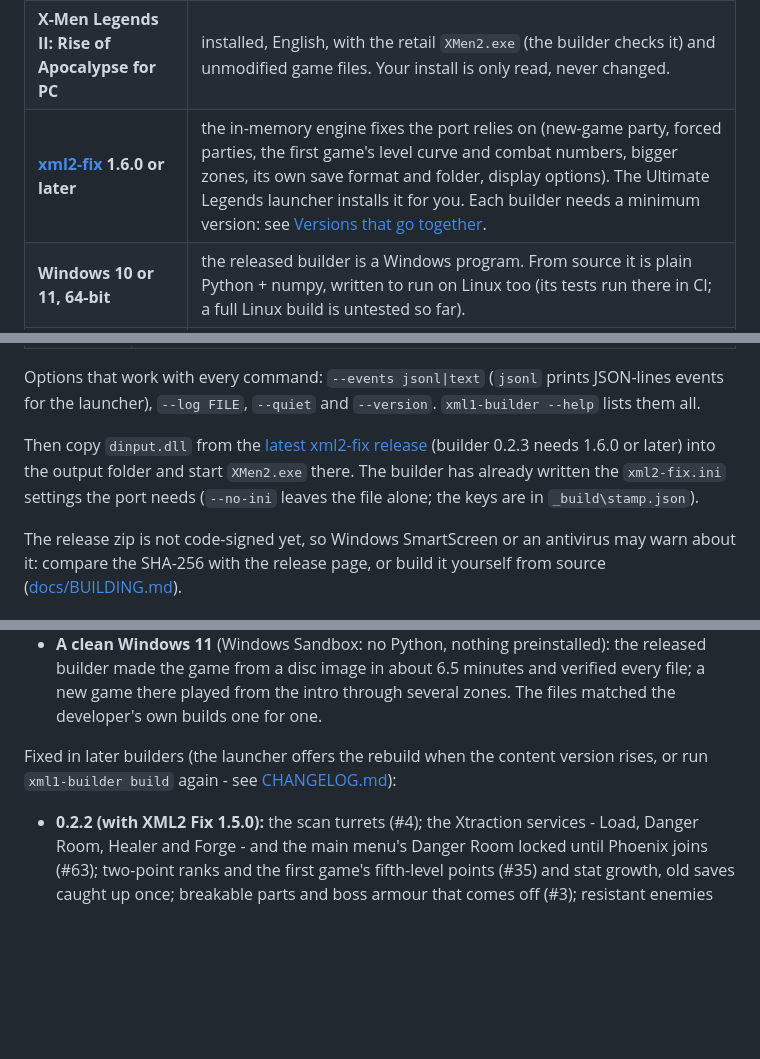
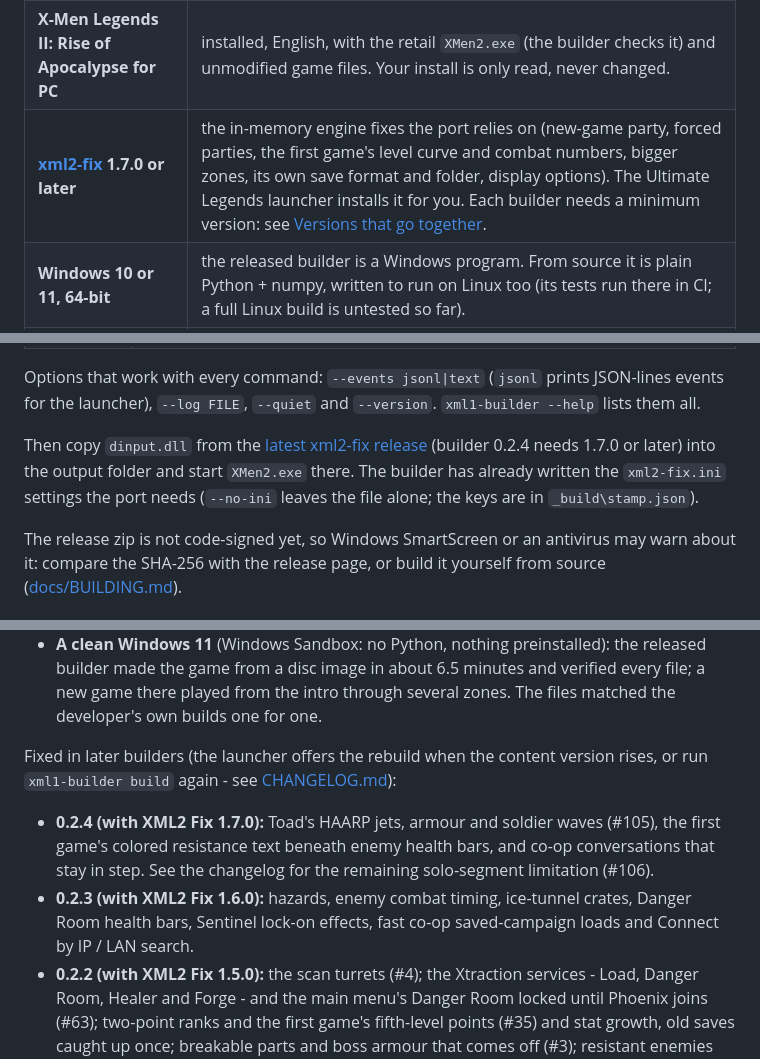
Before and after one commit to ChronoRixun/legends-classic, a Markdown page: README.md, 3 parts joined by grey strips. Rendered like a GitHub page; blank space fills up the shorter version.

```diff
--- a/README.md
+++ b/README.md
@@ -26,7 +25,7 @@ makes no network connections.
 |---|---|
 | **X-Men Legends for the original Xbox** | your own disc, made into a disc image: a full Redump-style `.iso` or an XISO both work. [How to image your own disc](docs/DUMPING.md). The PlayStation 2 and GameCube versions are different games under the hood and aren't supported (the builder recognises them and says so); compressed images (CCI / CSO) need decompressing first. |
 | **X-Men Legends II: Rise of Apocalypse for PC** | installed, English, with the retail `XMen2.exe` (the builder checks it) and unmodified game files. Your install is only read, never changed. |
-| **[xml2-fix](https://github.com/ChronoRixun/xml2-fix) 1.6.0 or later** | the in-memory engine fixes the port relies on (new-game party, forced parties, the first game's level curve and combat numbers, bigger zones, its own save format and folder, display options). The Ultimate Legends launcher installs it for you. Each builder needs a minimum version: see [Versions that go together](#versions-that-go-together). |
+| **[xml2-fix](https://github.com/ChronoRixun/xml2-fix) 1.7.0 or later** | the in-memory engine fixes the port relies on (new-game party, forced parties, the first game's level curve and combat numbers, bigger zones, its own save format and folder, display options). The Ultimate Legends launcher installs it for you. Each builder needs a minimum version: see [Versions that go together](#versions-that-go-together). |
 | **Windows 10 or 11, 64-bit** | the released builder is a Windows program. From source it is plain Python + numpy, written to run on Linux too (its tests run there in CI; a full Linux build is untested so far). |
 | **Disk space** | about 8 GB while building with movies (the game ~4.6 GB + a build cache ~3.2 GB you can delete afterwards), about 6 GB without movies. |
 | **Time** | the first build converts every sound bank: about 6-8 minutes on a current 8-core PC. Rebuilds with the cache take 2-3 minutes. |
@@ -73,7 +72,7 @@ xml1-builder clean   --out "C:\Games\X-Men Legends (Port)"
 Options that work with every command: `--events jsonl|text` (`jsonl` prints JSON-lines events for the launcher), `--log FILE`, `--quiet` and `--version`. `xml1-builder --help` lists them all.
 
 Then copy `dinput.dll` from the [latest xml2-fix release](https://github.com/ChronoRixun/xml2-fix/releases/latest)
-(builder 0.2.3 needs 1.6.0 or later) into the output folder and start `XMen2.exe` there. The builder has already written the `xml2-fix.ini` settings the
+(builder 0.2.4 needs 1.7.0 or later) into the output folder and start `XMen2.exe` there. The builder has already written the `xml2-fix.ini` settings the
 port needs (`--no-ini` leaves the file alone; the keys are in `_build\stamp.json`).
 
 The release zip is not code-signed yet, so Windows SmartScreen or an antivirus may warn about it: compare the
@@ -175,6 +174,11 @@ Verified in game on the developer's PC (mostly by automated runs that drive the
 Fixed in later builders (the launcher offers the rebuild when the content version rises, or run
 `xml1-builder build` again - see [CHANGELOG.md](CHANGELOG.md)):
 
+- **0.2.4 (with XML2 Fix 1.7.0):** Toad's HAARP jets, armour and soldier waves (#105), the first game's
+  colored resistance text beneath enemy health bars, and co-op conversations that stay in step.
+  See the changelog for the remaining solo-segment limitation (#106).
+- **0.2.3 (with XML2 Fix 1.6.0):** hazards, enemy combat timing, ice-tunnel crates, Danger Room health bars,
+  Sentinel lock-on effects, fast co-op saved-campaign loads and Connect by IP / LAN search.
 - **0.2.2 (with XML2 Fix 1.5.0):** the scan turrets (#4); the Xtraction services - Load, Danger Room, Healer and
   Forge - and the main menu's Danger Room locked until Phoenix joins (#63); two-point ranks and the first game's
   fifth-level points (#35) and stat growth, old saves caught up once; breakable parts and boss armour that comes off
```
Also changed, not shown: other parts of README.md (+22 -17 lines), CHANGELOG.md (+35 -4 lines), release-notes/v0.2.4-candidate.md (+5 -0 lines).
